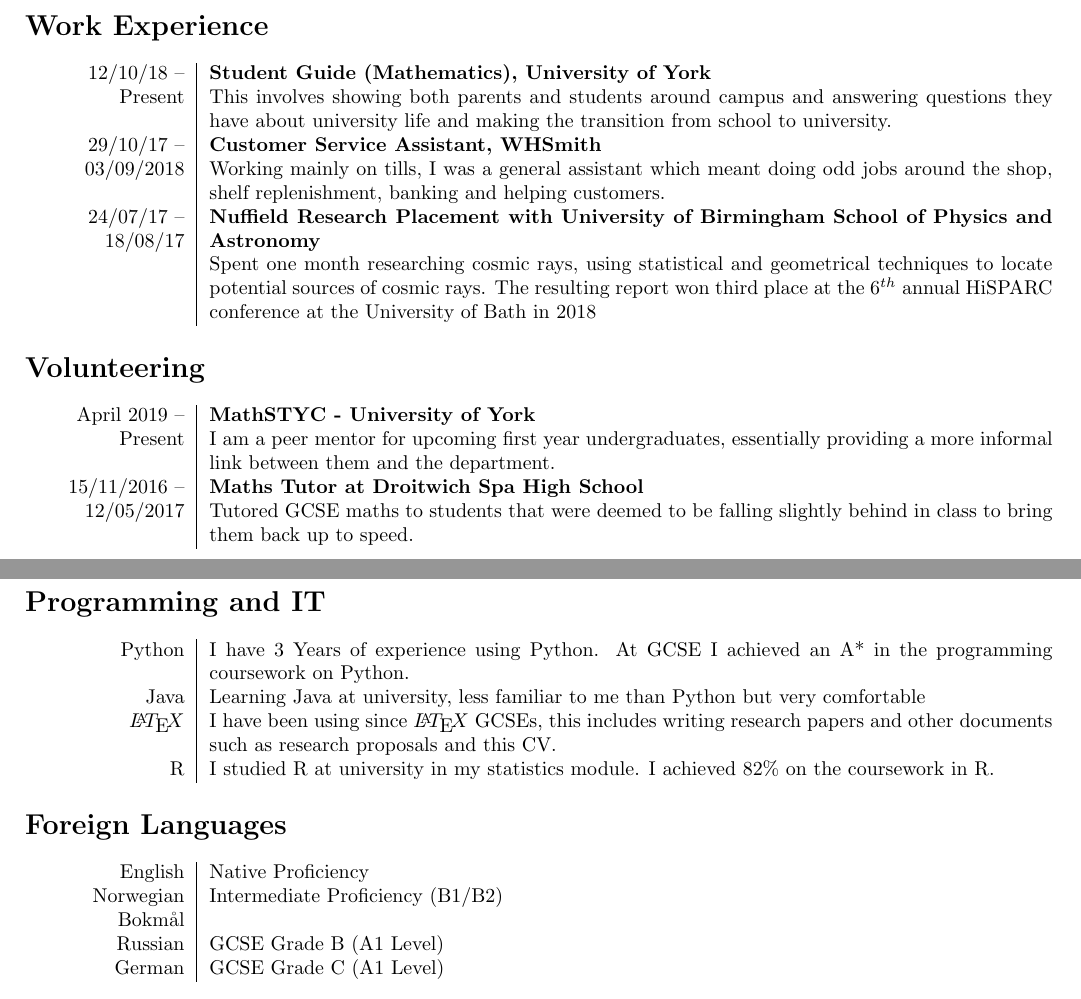
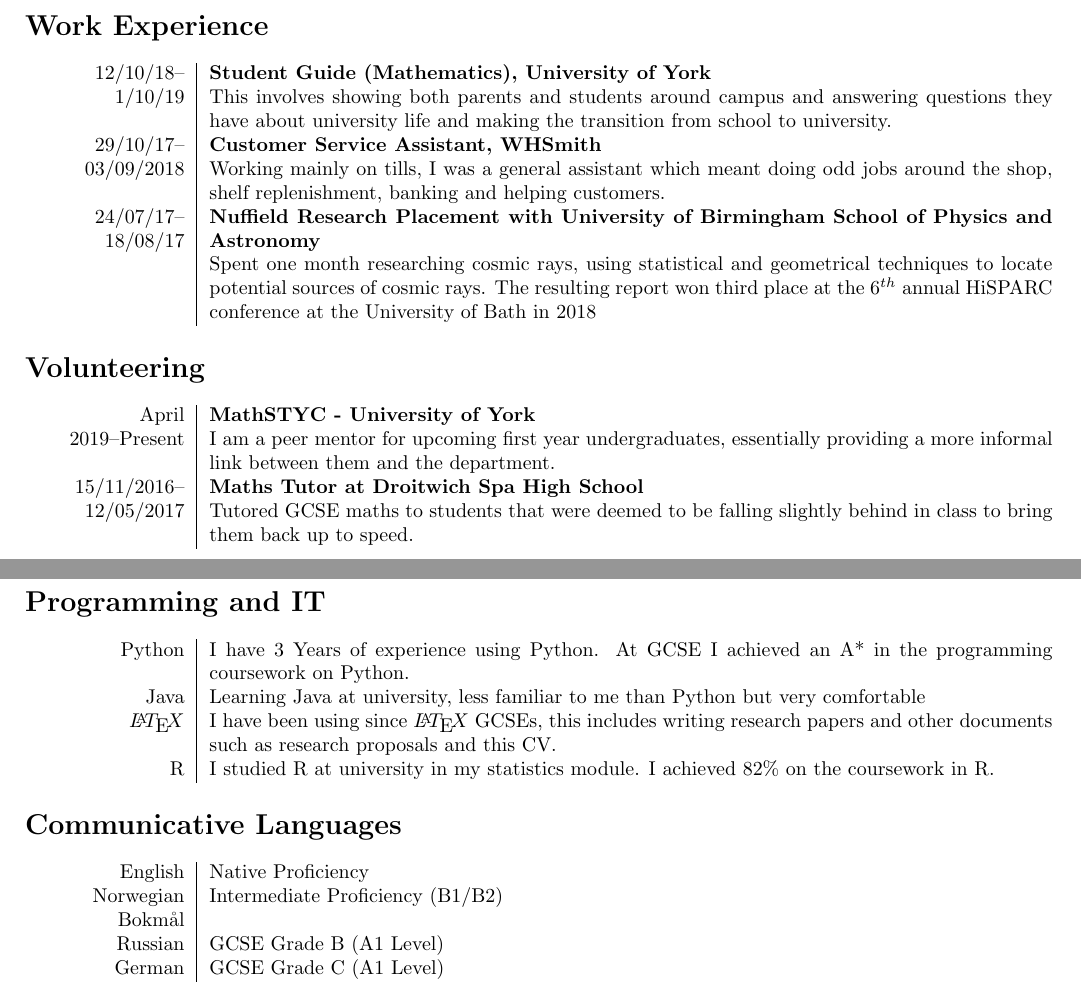
Before and after one commit to mattknowles314/cv, a LaTeX CV (cv.tex): two parts of pages 1 and 2 of 2, joined at a grey line, cut so that both start at the same text. The pictures show the PDF file cv.pdf that the author committed with the source.

Commit message:
Minor formatting changes and changed some dates

```diff
--- a/cv.tex
+++ b/cv.tex
@@ -48,21 +48,21 @@ GitHub: github.com/mattknowles314
 \section*{Work Experience}
 \begin{tabular}{L!{\VRule}R}
 
-12/10/18 -- Present \\ & {\bf{Student Guide (Mathematics), University of York}}
+12/10/18--1/10/19 \\ & {\bf{Student Guide (Mathematics), University of York}}
 \par{This involves showing both parents and students around campus and answering questions they have about university life and making the transition from school to university.}\\
 
-29/10/17 -- 03/09/2018 \\ & {\bf{Customer Service Assistant, WHSmith}}
+29/10/17--03/09/2018 \\ & {\bf{Customer Service Assistant, WHSmith}}
 \par{Working mainly on tills, I was a general assistant which meant doing odd jobs around the shop, shelf replenishment, banking and helping customers.}\\
 
-24/07/17 -- 18/08/17 \\ & {\bf{Nuffield Research Placement with University of Birmingham School of Physics and Astronomy}}
+24/07/17--18/08/17 \\ & {\bf{Nuffield Research Placement with University of Birmingham School of Physics and Astronomy}}
 \par{Spent one month researching cosmic rays, using statistical and geometrical techniques to locate potential sources of cosmic rays. The resulting report won third place at the $6^{th}$ annual HiSPARC conference at the University of Bath in 2018} \\
 
 \end{tabular}
 
 \section*{Volunteering}
 \begin{tabular}{L!{\VRule}R}
-April 2019 -- Present \\ &{\bf MathSTYC - University of York} \par{I am a peer mentor for upcoming first year undergraduates, essentially providing a more informal link between them and the department.} \\
-15/11/2016 -- 12/05/2017 \\ & {\bf{Maths Tutor at Droitwich Spa High School}}
+April 2019--Present \\ &{\bf MathSTYC - University of York} \par{I am a peer mentor for upcoming first year undergraduates, essentially providing a more informal link between them and the department.} \\
+15/11/2016--12/05/2017 \\ & {\bf{Maths Tutor at Droitwich Spa High School}}
 \par{Tutored GCSE maths to students that were deemed to be falling slightly behind in class to bring them back up to speed.}
 \end{tabular}
 
@@ -74,7 +74,7 @@ $\LaTeX$ & I have been using since $\LaTeX$ GCSEs, this includes writing researc
 R & I studied R at university in my statistics module. I achieved 82\% on the coursework in R. \\
 \end{tabular}
 
-\section*{Foreign Languages}
+\section*{Communicative Languages}
 \begin{tabular}{L!{\VRule}R}
 English & {Native Proficiency}\\
 Norwegian Bokm\aa l& Intermediate Proficiency (B1/B2) \\
```
Also changed, not shown: cv.pdf, 1 other file.
